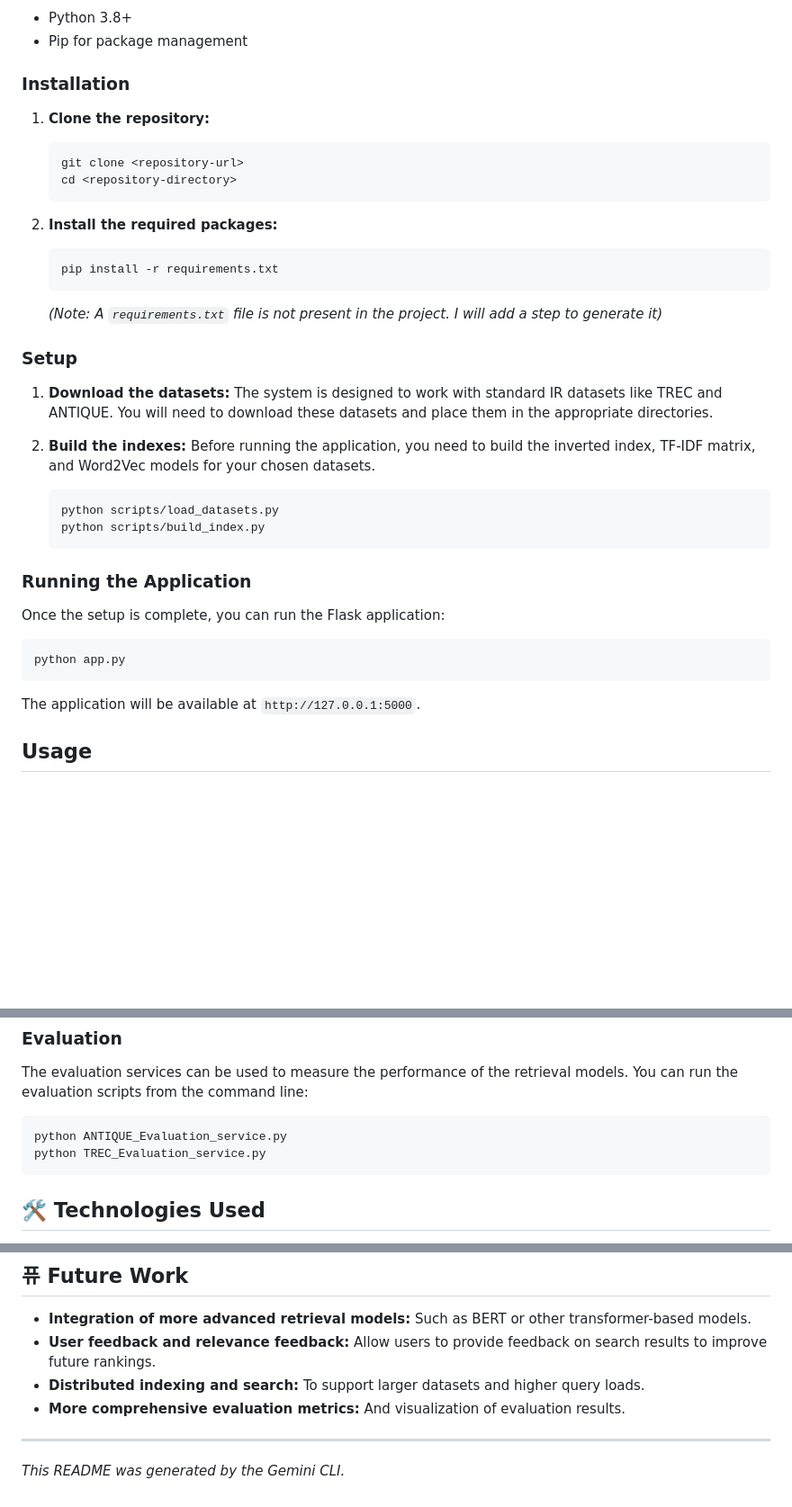
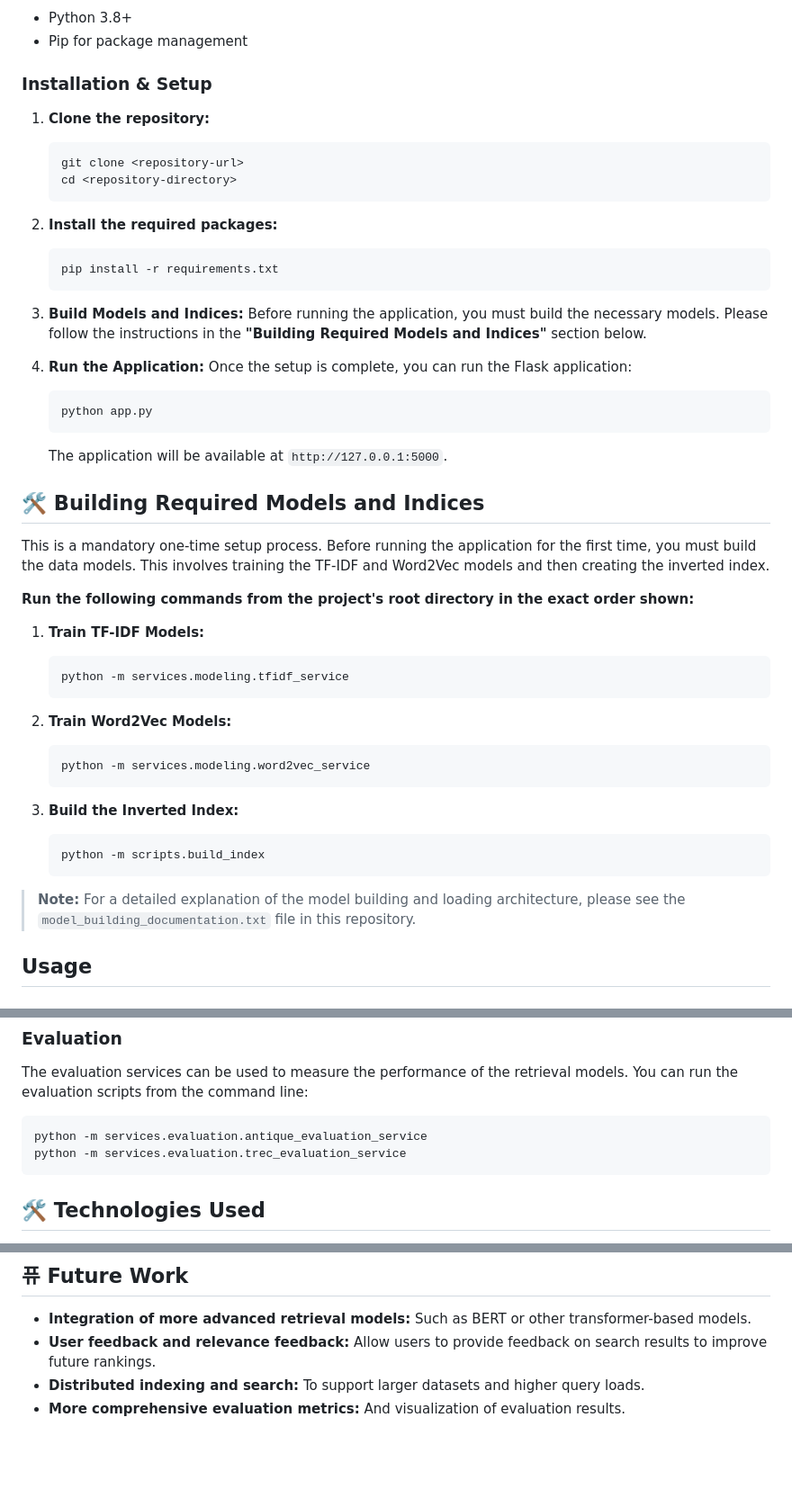
Before and after one commit to NaelEbrahim/Information-Retrieval-System-Search-Engine-, a Markdown page: README.md, 3 parts joined by grey strips. Shown: that part at 90% size. GitHub-like rendering; blank space fills up the shorter version.

````diff
--- a/README.md
+++ b/README.md
@@ -44,7 +122,7 @@ The system is composed of several key components:
 *   Python 3.8+
 *   Pip for package management
 
-### Installation
+### Installation & Setup
 
 1.  **Clone the repository:**
     ```bash
@@ -56,29 +134,39 @@ The system is composed of several key components:
     ```bash
     pip install -r requirements.txt
     ```
-    *(Note: A `requirements.txt` file is not present in the project. I will add a step to generate it)*
 
-### Setup
+3.  **Build Models and Indices:**
+    Before running the application, you must build the necessary models. Please follow the instructions in the **"Building Required Models and Indices"** section below.
 
-1.  **Download the datasets:**
-    The system is designed to work with standard IR datasets like TREC and ANTIQUE. You will need to download these datasets and place them in the appropriate directories.
+4.  **Run the Application:**
+    Once the setup is complete, you can run the Flask application:
+    ```bash
+    python app.py
+    ```
+    The application will be available at `http://127.0.0.1:5000`.
 
-2.  **Build the indexes:**
-    Before running the application, you need to build the inverted index, TF-IDF matrix, and Word2Vec models for your chosen datasets.
+## 🛠️ Building Required Models and Indices
+
+This is a mandatory one-time setup process. Before running the application for the first time, you must build the data models. This involves training the TF-IDF and Word2Vec models and then creating the inverted index.
+
+**Run the following commands from the project's root directory in the exact order shown:**
+
+1.  **Train TF-IDF Models:**
     ```bash
-    python scripts/load_datasets.py
-    python scripts/build_index.py
+    python -m services.modeling.tfidf_service
     ```
 
-### Running the Application
+2.  **Train Word2Vec Models:**
+    ```bash
+    python -m services.modeling.word2vec_service
+    ```
 
-Once the setup is complete, you can run the Flask application:
+3.  **Build the Inverted Index:**
+    ```bash
+    python -m scripts.build_index
+    ```
 
-```bash
-python app.py
-```
-
-The application will be available at `http://127.0.0.1:5000`.
+> **Note:** For a detailed explanation of the model building and loading architecture, please see the `model_building_documentation.txt` file in this repository.
 
 ## Usage
 
@@ -94,8 +182,8 @@ The application will be available at `http://127.0.0.1:5000`.
 The evaluation services can be used to measure the performance of the retrieval models. You can run the evaluation scripts from the command line:
 
 ```bash
-python ANTIQUE_Evaluation_service.py
-python TREC_Evaluation_service.py
+python -m services.evaluation.antique_evaluation_service
+python -m services.evaluation.trec_evaluation_service
 ```
 
 ## 🛠️ Technologies Used
@@ -114,6 +202,3 @@ python TREC_Evaluation_service.py
 *   **User feedback and relevance feedback:** Allow users to provide feedback on search results to improve future rankings.
 *   **Distributed indexing and search:** To support larger datasets and higher query loads.
 *   **More comprehensive evaluation metrics:** And visualization of evaluation results.
-
----
-*This README was generated by the Gemini CLI.*
````
Also changed, not shown: other parts of README.md (+78 -0 lines).
